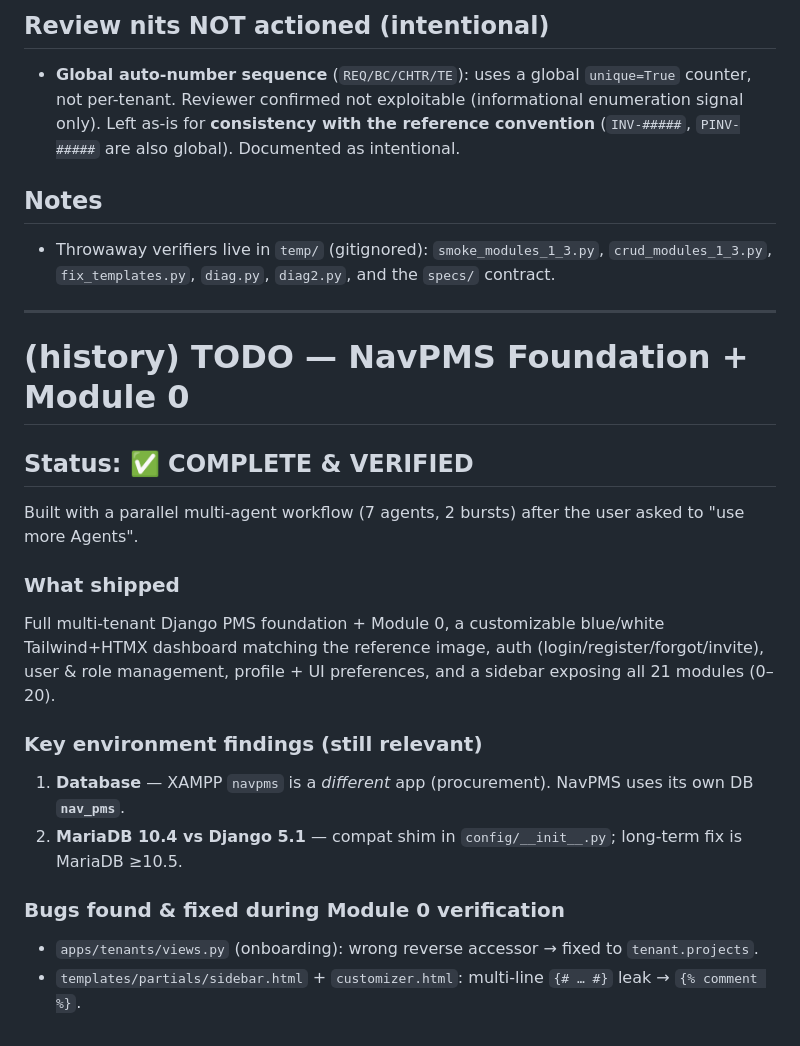
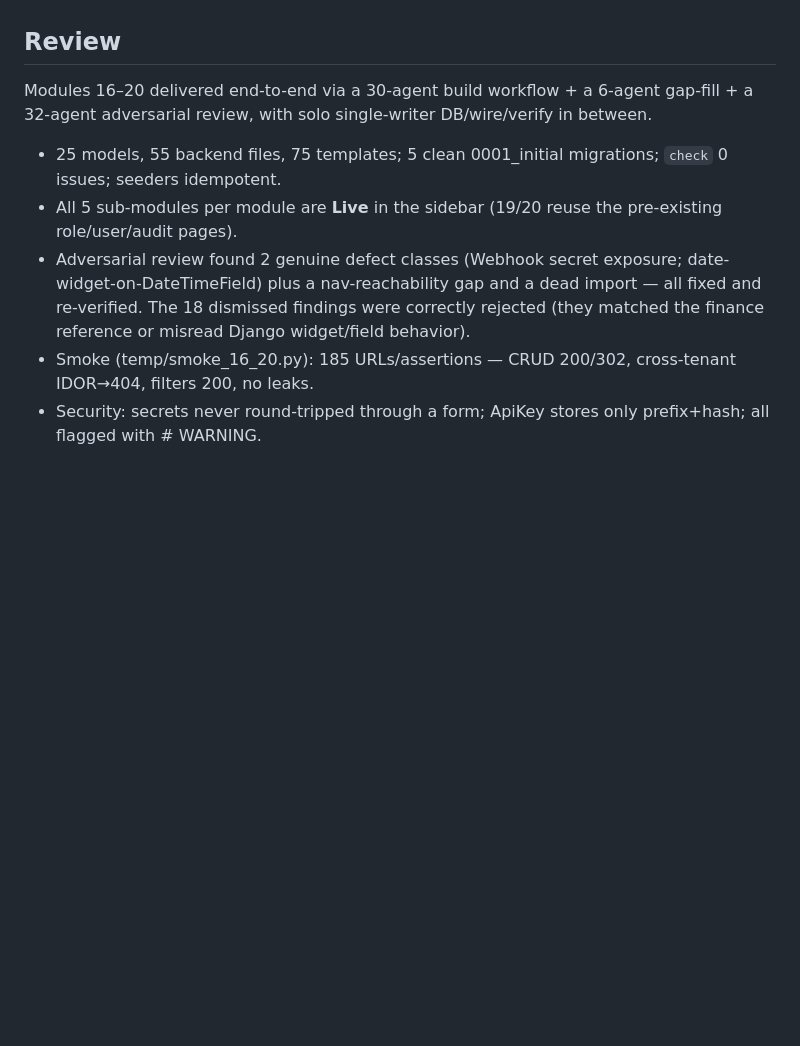
Before and after one commit to mnavaid925/NavProjectManagementSystem, a Markdown page: .claude/tasks/todo.md, the part around one of its changes. Drawn GitHub-style; blank space fills up the shorter version.

```diff
--- a/.claude/tasks/todo.md
+++ b/.claude/tasks/todo.md
@@ -83,29 +47,10 @@ verification) to itself.
-## Review nits NOT actioned (intentional)
-- **Global auto-number sequence** (`REQ/BC/CHTR/TE`): uses a global `unique=True` counter, not per-tenant.
-  Reviewer confirmed not exploitable (informational enumeration signal only). Left as-is for **consistency
-  with the reference convention** (`INV-#####`, `PINV-#####` are also global). Documented as intentional.
-
-## Notes
-- Throwaway verifiers live in `temp/` (gitignored): `smoke_modules_1_3.py`, `crud_modules_1_3.py`,
-  `fix_templates.py`, `diag.py`, `diag2.py`, and the `specs/` contract.
-
----
-
-# (history) TODO — NavPMS Foundation + Module 0
-
-## Status: ✅ COMPLETE & VERIFIED
-
-Built with a parallel multi-agent workflow (7 agents, 2 bursts) after the user asked to "use more Agents".
-
-### What shipped
-Full multi-tenant Django PMS foundation + Module 0, a customizable blue/white Tailwind+HTMX dashboard
-matching the reference image, auth (login/register/forgot/invite), user & role management, profile +
-UI preferences, and a sidebar exposing all 21 modules (0–20).
-
-### Key environment findings (still relevant)
-1. **Database** — XAMPP `navpms` is a *different* app (procurement). NavPMS uses its own DB **`nav_pms`**.
-2. **MariaDB 10.4 vs Django 5.1** — compat shim in `config/__init__.py`; long-term fix is MariaDB ≥10.5.
-
-### Bugs found & fixed during Module 0 verification
-- `apps/tenants/views.py` (onboarding): wrong reverse accessor → fixed to `tenant.projects`.
-- `templates/partials/sidebar.html` + `customizer.html`: multi-line `{# … #}` leak → `{% comment %}`.
+## Review
+Modules 16–20 delivered end-to-end via a 30-agent build workflow + a 6-agent gap-fill + a 32-agent adversarial
+review, with solo single-writer DB/wire/verify in between.
+- 25 models, 55 backend files, 75 templates; 5 clean 0001_initial migrations; `check` 0 issues; seeders idempotent.
+- All 5 sub-modules per module are **Live** in the sidebar (19/20 reuse the pre-existing role/user/audit pages).
+- Adversarial review found 2 genuine defect classes (Webhook secret exposure; date-widget-on-DateTimeField) plus a
+  nav-reachability gap and a dead import — all fixed and re-verified. The 18 dismissed findings were correctly
+  rejected (they matched the finance reference or misread Django widget/field behavior).
+- Smoke (temp/smoke_16_20.py): 185 URLs/assertions — CRUD 200/302, cross-tenant IDOR→404, filters 200, no leaks.
+- Security: secrets never round-tripped through a form; ApiKey stores only prefix+hash; all flagged with # WARNING.
```
Also changed, not shown: other parts of .claude/tasks/todo.md (+37 -73 lines).
